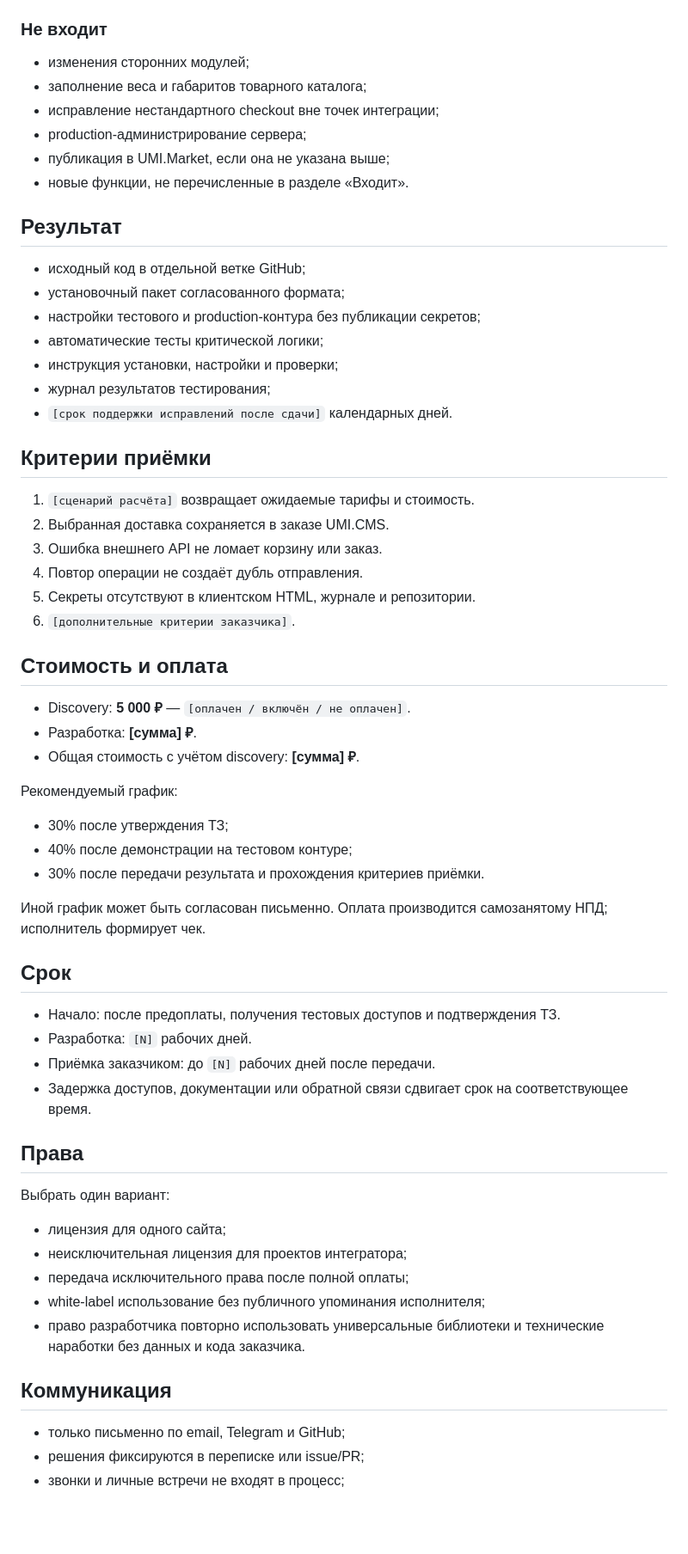
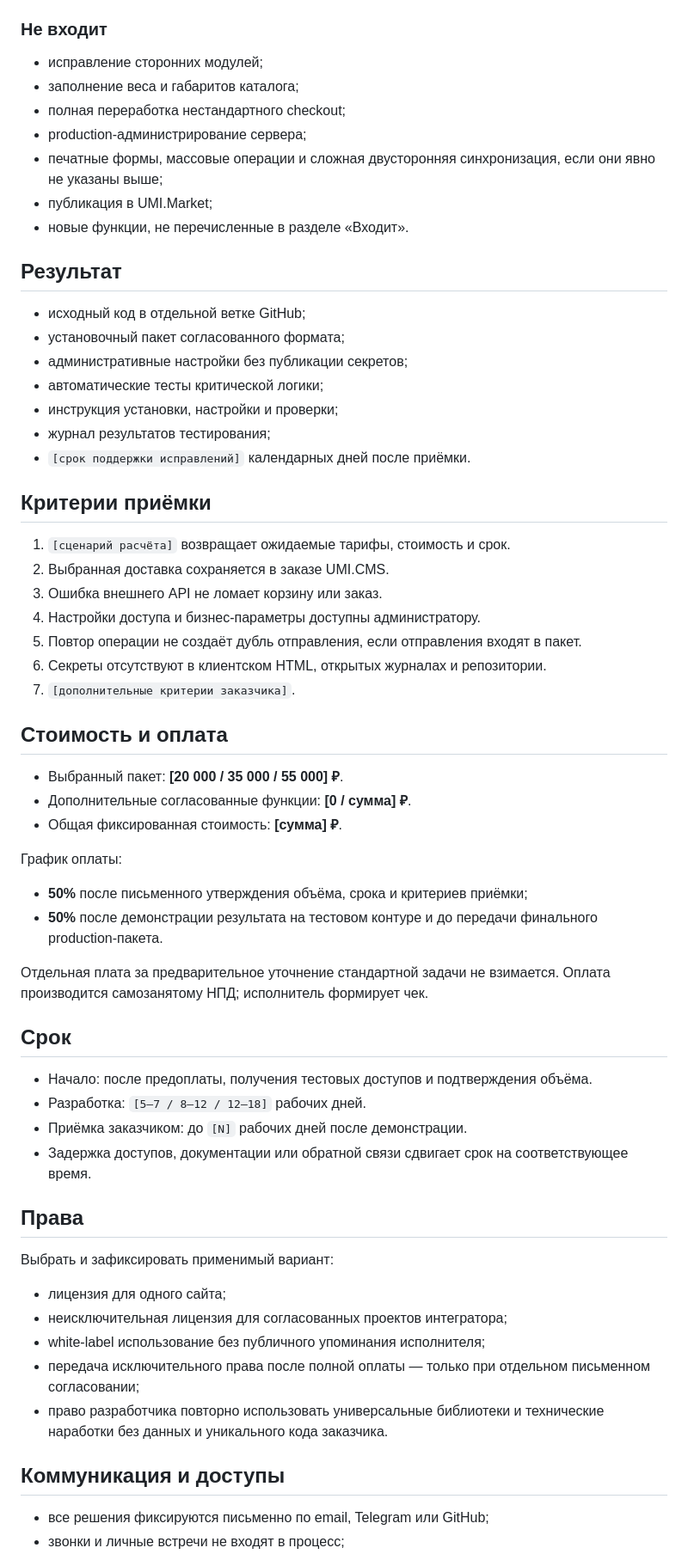
Before and after one commit to TerraTectra/autotools-hub, a Markdown page: docs/UMI_CDEK_FIXED_PROPOSAL_TEMPLATE.md, the part around one of its changes. Shown at 86% size. GitHub-like rendering; blank space fills up the shorter version.

Commit message:
Update UMI CDEK proposal template

```diff
--- a/docs/UMI_CDEK_FIXED_PROPOSAL_TEMPLATE.md
+++ b/docs/UMI_CDEK_FIXED_PROPOSAL_TEMPLATE.md
@@ -31,65 +68,65 @@
 
 ### Не входит
 
-- изменения сторонних модулей;
-- заполнение веса и габаритов товарного каталога;
-- исправление нестандартного checkout вне точек интеграции;
+- исправление сторонних модулей;
+- заполнение веса и габаритов каталога;
+- полная переработка нестандартного checkout;
 - production-администрирование сервера;
-- публикация в UMI.Market, если она не указана выше;
+- печатные формы, массовые операции и сложная двусторонняя синхронизация, если они явно не указаны выше;
+- публикация в UMI.Market;
 - новые функции, не перечисленные в разделе «Входит».
 
 ## Результат
 
 - исходный код в отдельной ветке GitHub;
 - установочный пакет согласованного формата;
-- настройки тестового и production-контура без публикации секретов;
+- административные настройки без публикации секретов;
 - автоматические тесты критической логики;
 - инструкция установки, настройки и проверки;
 - журнал результатов тестирования;
-- `[срок поддержки исправлений после сдачи]` календарных дней.
+- `[срок поддержки исправлений]` календарных дней после приёмки.
 
 ## Критерии приёмки
 
-1. `[сценарий расчёта]` возвращает ожидаемые тарифы и стоимость.
+1. `[сценарий расчёта]` возвращает ожидаемые тарифы, стоимость и срок.
 2. Выбранная доставка сохраняется в заказе UMI.CMS.
 3. Ошибка внешнего API не ломает корзину или заказ.
-4. Повтор операции не создаёт дубль отправления.
-5. Секреты отсутствуют в клиентском HTML, журнале и репозитории.
-6. `[дополнительные критерии заказчика]`.
+4. Настройки доступа и бизнес-параметры доступны администратору.
+5. Повтор операции не создаёт дубль отправления, если отправления входят в пакет.
+6. Секреты отсутствуют в клиентском HTML, открытых журналах и репозитории.
+7. `[дополнительные критерии заказчика]`.
 
 ## Стоимость и оплата
 
-- Discovery: **5 000 ₽** — `[оплачен / включён / не оплачен]`.
-- Разработка: **[сумма] ₽**.
-- Общая стоимость с учётом discovery: **[сумма] ₽**.
+- Выбранный пакет: **[20 000 / 35 000 / 55 000] ₽**.
+- Дополнительные согласованные функции: **[0 / сумма] ₽**.
+- Общая фиксированная стоимость: **[сумма] ₽**.
 
-Рекомендуемый график:
+График оплаты:
 
-- 30% после утверждения ТЗ;
-- 40% после демонстрации на тестовом контуре;
-- 30% после передачи результата и прохождения критериев приёмки.
+- **50%** после письменного утверждения объёма, срока и критериев приёмки;
+- **50%** после демонстрации результата на тестовом контуре и до передачи финального production-пакета.
 
-Иной график может быть согласован письменно. Оплата производится самозанятому НПД; исполнитель формирует чек.
+Отдельная плата за предварительное уточнение стандартной задачи не взимается. Оплата производится самозанятому НПД; исполнитель формирует чек.
 
 ## Срок
 
-- Начало: после предоплаты, получения тестовых доступов и подтверждения ТЗ.
-- Разработка: `[N]` рабочих дней.
-- Приёмка заказчиком: до `[N]` рабочих дней после передачи.
+- Начало: после предоплаты, получения тестовых доступов и подтверждения объёма.
+- Разработка: `[5–7 / 8–12 / 12–18]` рабочих дней.
+- Приёмка заказчиком: до `[N]` рабочих дней после демонстрации.
 - Задержка доступов, документации или обратной связи сдвигает срок на соответствующее время.
 
 ## Права
 
-Выбрать один вариант:
+Выбрать и зафиксировать применимый вариант:
 
 - лицензия для одного сайта;
-- неисключительная лицензия для проектов интегратора;
-- передача исключительного права после полной оплаты;
+- неисключительная лицензия для согласованных проектов интегратора;
 - white-label использование без публичного упоминания исполнителя;
-- право разработчика повторно использовать универсальные библиотеки и технические наработки без данных и кода заказчика.
+- передача исключительного права после полной оплаты — только при отдельном письменном согласовании;
+- право разработчика повторно использовать универсальные библиотеки и технические наработки без данных и уникального кода заказчика.
 
-## Коммуникация
+## Коммуникация и доступы
 
-- только письменно по email, Telegram и GitHub;
-- решения фиксируются в переписке или issue/PR;
+- все решения фиксируются письменно по email, Telegram или GitHub;
 - звонки и личные встречи не входят в процесс;
```
Also changed, not shown: other parts of docs/UMI_CDEK_FIXED_PROPOSAL_TEMPLATE.md (+54 -13 lines).
